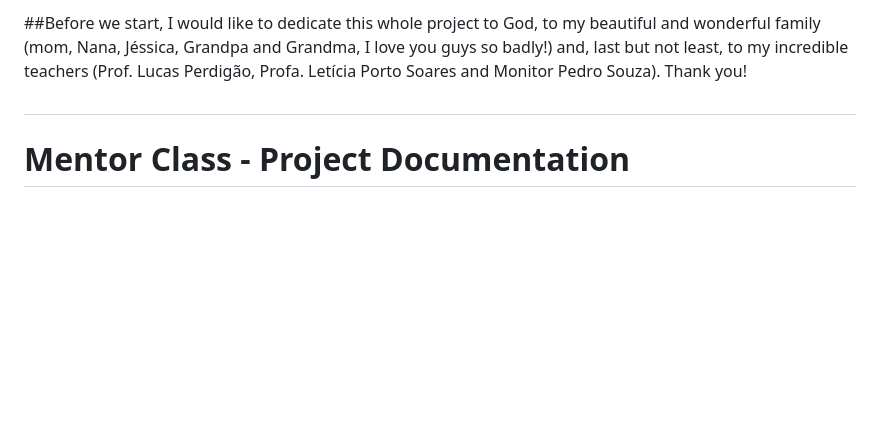
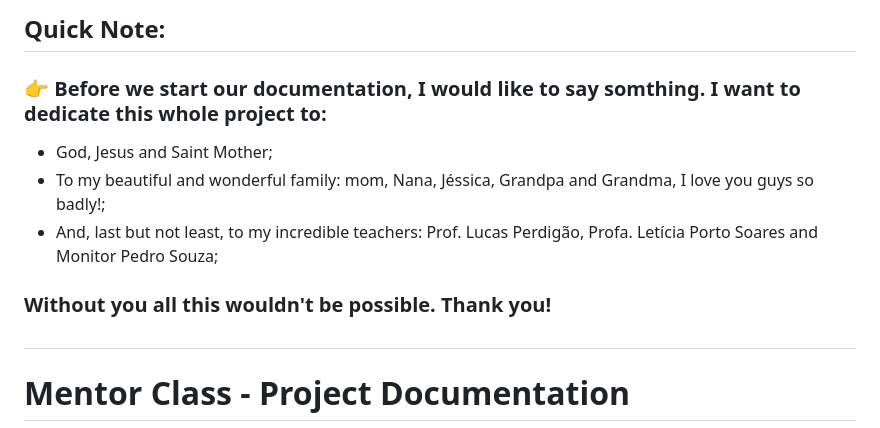
Before and after one commit to Isabelle-Moura/mentor-class, a Markdown page: README.md, the part around the change. Drawn GitHub-style; blank space fills up the shorter version.

```diff
--- a/README.md
+++ b/README.md
@@ -1,4 +1,10 @@
-##Before we start, I would like to dedicate this whole project to God, to my beautiful and wonderful family (mom, Nana, Jéssica, Grandpa and Grandma, I love you guys so badly!) and, last but not least, to my incredible teachers (Prof. Lucas Perdigão, Profa. Letícia Porto Soares and Monitor Pedro Souza). Thank you!
+## Quick Note:
+### 👉 Before we start our documentation, I would like to say somthing. I want to dedicate this whole project to:
+  - God, Jesus and Saint Mother;
+  - To my beautiful and wonderful family: mom, Nana, Jéssica, Grandpa and Grandma, I love you guys so badly!;
+  - And, last but not least, to my incredible teachers: Prof. Lucas Perdigão, Profa. Letícia Porto Soares and Monitor Pedro Souza;
+
+### Without you all this wouldn't be possible. Thank you!
 
 ##
 
```
